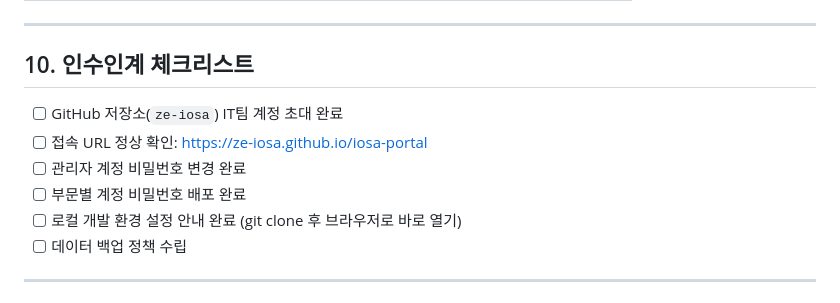
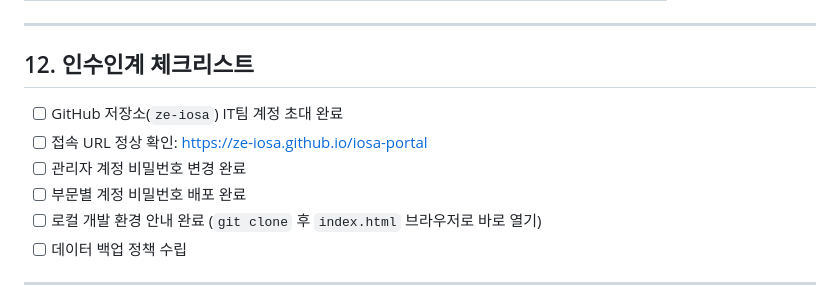
Before and after one commit to ze-iosa/iosa-portal, a Markdown page: IT_인수인계_문서.md, the part around one of its changes. Drawn GitHub-style.

```diff
--- a/IT_인수인계_문서.md
+++ b/IT_인수인계_문서.md
@@ -181,13 +211,13 @@ keyCARs: [
 
 ---
 
-## 10. 인수인계 체크리스트
+## 12. 인수인계 체크리스트
 
 - [ ] GitHub 저장소(`ze-iosa`) IT팀 계정 초대 완료
 - [ ] 접속 URL 정상 확인: https://ze-iosa.github.io/iosa-portal
 - [ ] 관리자 계정 비밀번호 변경 완료
 - [ ] 부문별 계정 비밀번호 배포 완료
-- [ ] 로컬 개발 환경 설정 안내 완료 (git clone 후 브라우저로 바로 열기)
+- [ ] 로컬 개발 환경 안내 완료 (`git clone` 후 `index.html` 브라우저로 바로 열기)
 - [ ] 데이터 백업 정책 수립
 
 ---
```
Also changed, not shown: other parts of IT_인수인계_문서.md (+56 -26 lines).
